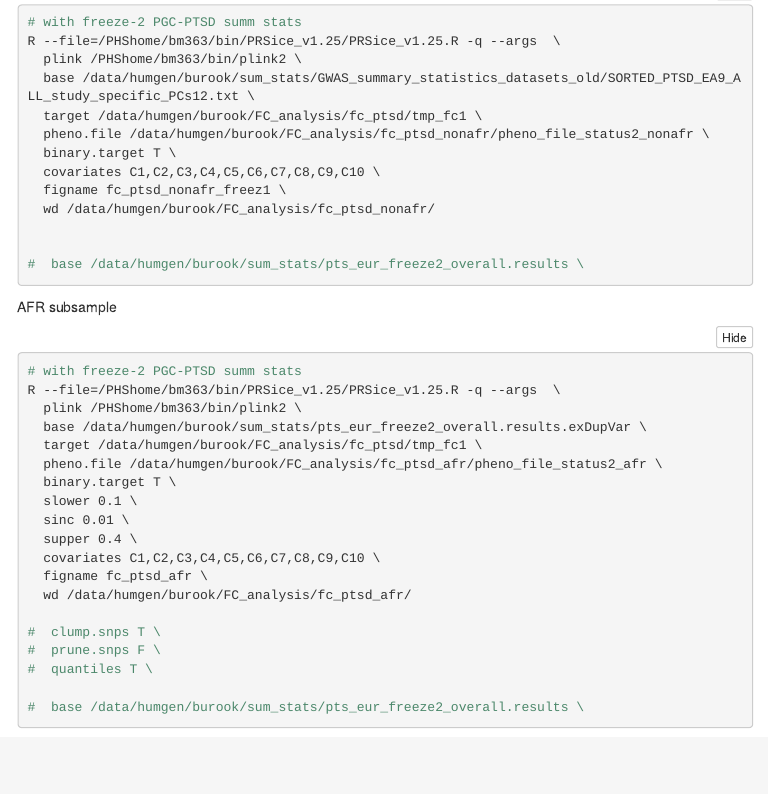
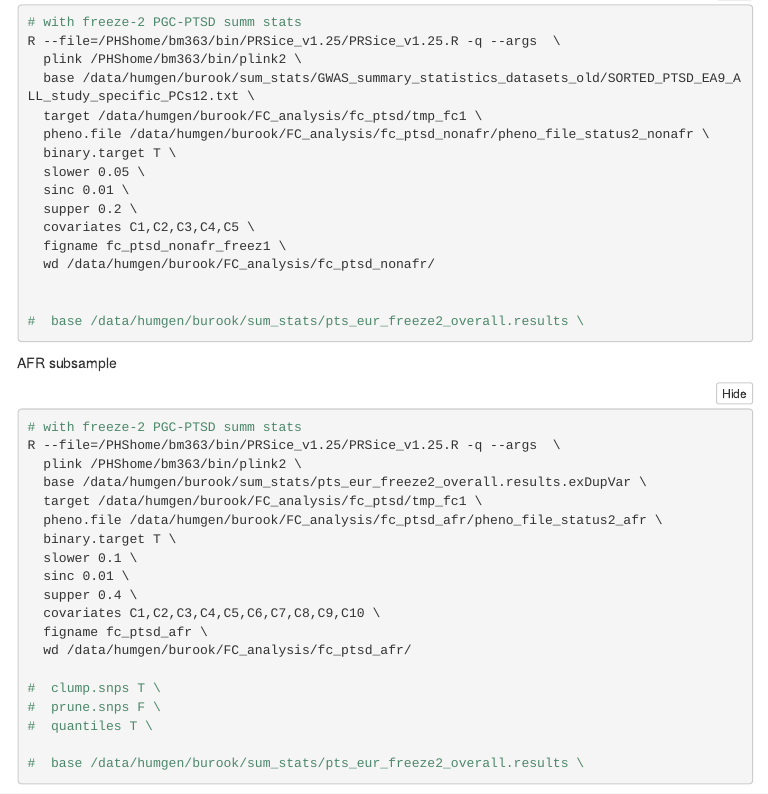
Before and after one commit to burook/ptsd_multimodal_prediction_stage1, an R Markdown document (notebooks/D_PRS_computation_and_analysis_FC.Rmd): the page in a window 1100 px wide, from 2490 px down. The pictures show the output file notebooks/D_PRS_computation_and_analysis_FC.nb.html that the author committed with the source, opened offline; menus at the side of the page are left out.

Commit message:
recompute PRS

```diff
--- a/notebooks/D_PRS_computation_and_analysis_FC.Rmd
+++ b/notebooks/D_PRS_computation_and_analysis_FC.Rmd
@@ -133,7 +133,10 @@ R --file=/PHShome/bm363/bin/PRSice_v1.25/PRSice_v1.25.R -q --args  \
   target /data/humgen/burook/FC_analysis/fc_ptsd/tmp_fc1 \
   pheno.file /data/humgen/burook/FC_analysis/fc_ptsd_nonafr/pheno_file_status2_nonafr \
   binary.target T \
-  covariates C1,C2,C3,C4,C5,C6,C7,C8,C9,C10 \
+  slower 0.05 \
+  sinc 0.01 \
+  supper 0.2 \
+  covariates C1,C2,C3,C4,C5 \
   figname fc_ptsd_nonafr_freez1 \
   wd /data/humgen/burook/FC_analysis/fc_ptsd_nonafr/
 
```
Also changed, not shown: notebooks/D_PRS_computation_and_analysis_FC.nb.html.
